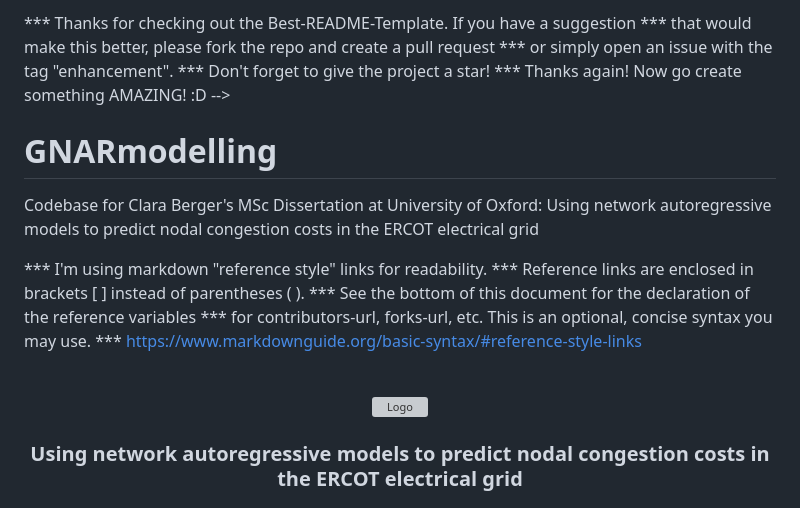
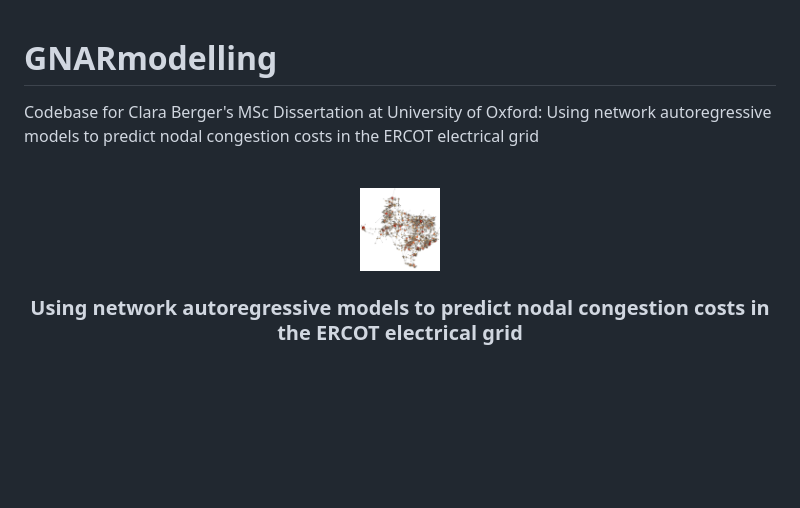
Before and after one commit to claraberger0/GNARmodelling, a Markdown page: README.md, the part around the change. Drawn GitHub-style; blank space fills up the shorter version; grey boxes are pictures that could not be loaded.

```diff
--- a/README.md
+++ b/README.md
@@ -1,26 +1,13 @@
-
-*** Thanks for checking out the Best-README-Template. If you have a suggestion
-*** that would make this better, please fork the repo and create a pull request
-*** or simply open an issue with the tag "enhancement".
-*** Don't forget to give the project a star!
-*** Thanks again! Now go create something AMAZING! :D
--->
 
 
 # GNARmodelling
 Codebase for Clara Berger's MSc Dissertation at University of Oxford: Using network autoregressive models to predict nodal congestion costs in the ERCOT electrical grid
 
-*** I'm using markdown "reference style" links for readability.
-*** Reference links are enclosed in brackets [ ] instead of parentheses ( ).
-*** See the bottom of this document for the declaration of the reference variables
-*** for contributors-url, forks-url, etc. This is an optional, concise syntax you may use.
-*** https://www.markdownguide.org/basic-syntax/#reference-style-links
-
 <!-- PROJECT LOGO -->
 <br />
 <div align="center">
   <a href="https://github.com/github_username/repo_name">
-    <img src="/Users/claraberger/Library/CloudStorage/OneDrive-Nexus365/Documents/Dissertation/writeup/figures/tx_network_.png" alt="Logo" width="80" height="80">
+    <img src="figures/tx_network_.png" alt="Logo" width="80" height="80">
   </a>
 
 <h3 align="center">Using network autoregressive models to predict nodal congestion costs in the ERCOT electrical grid</h3>
```
